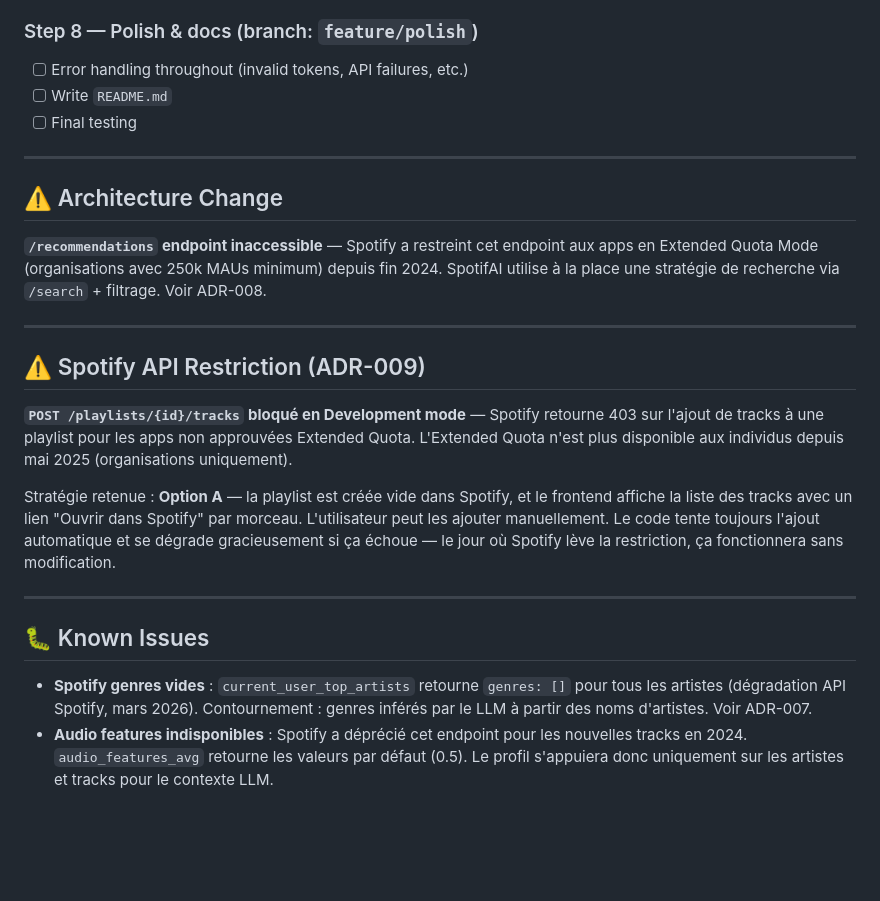
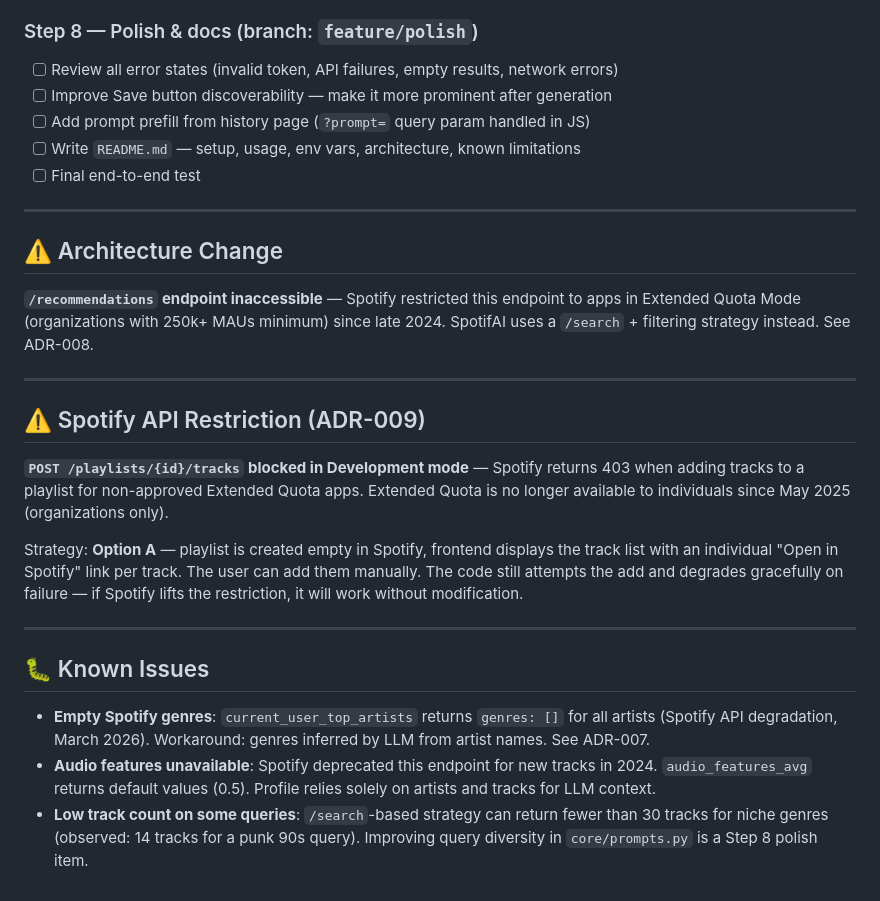
Before and after one commit to jeremy6680/spotifai, a Markdown page: docs/NEXT_STEPS.md, the part around one of its changes. GitHub-like rendering; blank space fills up the shorter version.

```diff
--- a/docs/NEXT_STEPS.md
+++ b/docs/NEXT_STEPS.md
@@ -71,26 +82,30 @@ Last updated: 2026-03-05
 
 ### Step 8 — Polish & docs (branch: `feature/polish`)
-- [ ] Error handling throughout (invalid tokens, API failures, etc.)
-- [ ] Write `README.md`
-- [ ] Final testing
+
+- [ ] Review all error states (invalid token, API failures, empty results, network errors)
+- [ ] Improve Save button discoverability — make it more prominent after generation
+- [ ] Add prompt prefill from history page (`?prompt=` query param handled in JS)
+- [ ] Write `README.md` — setup, usage, env vars, architecture, known limitations
+- [ ] Final end-to-end test
 
 ---
 
 ## ⚠️ Architecture Change
 
-**`/recommendations` endpoint inaccessible** — Spotify a restreint cet endpoint aux apps en Extended Quota Mode (organisations avec 250k MAUs minimum) depuis fin 2024. SpotifAI utilise à la place une stratégie de recherche via `/search` + filtrage. Voir ADR-008.
+**`/recommendations` endpoint inaccessible** — Spotify restricted this endpoint to apps in Extended Quota Mode (organizations with 250k+ MAUs minimum) since late 2024. SpotifAI uses a `/search` + filtering strategy instead. See ADR-008.
 
 ---
 
 ## ⚠️ Spotify API Restriction (ADR-009)
 
-**`POST /playlists/{id}/tracks` bloqué en Development mode** — Spotify retourne 403 sur l'ajout de tracks à une playlist pour les apps non approuvées Extended Quota. L'Extended Quota n'est plus disponible aux individus depuis mai 2025 (organisations uniquement).
+**`POST /playlists/{id}/tracks` blocked in Development mode** — Spotify returns 403 when adding tracks to a playlist for non-approved Extended Quota apps. Extended Quota is no longer available to individuals since May 2025 (organizations only).
 
-Stratégie retenue : **Option A** — la playlist est créée vide dans Spotify, et le frontend affiche la liste des tracks avec un lien "Ouvrir dans Spotify" par morceau. L'utilisateur peut les ajouter manuellement. Le code tente toujours l'ajout automatique et se dégrade gracieusement si ça échoue — le jour où Spotify lève la restriction, ça fonctionnera sans modification.
+Strategy: **Option A** — playlist is created empty in Spotify, frontend displays the track list with an individual "Open in Spotify" link per track. The user can add them manually. The code still attempts the add and degrades gracefully on failure — if Spotify lifts the restriction, it will work without modification.
 
 ---
 
 ## 🐛 Known Issues
 
-- **Spotify genres vides** : `current_user_top_artists` retourne `genres: []` pour tous les artistes (dégradation API Spotify, mars 2026). Contournement : genres inférés par le LLM à partir des noms d'artistes. Voir ADR-007.
-- **Audio features indisponibles** : Spotify a déprécié cet endpoint pour les nouvelles tracks en 2024. `audio_features_avg` retourne les valeurs par défaut (0.5). Le profil s'appuiera donc uniquement sur les artistes et tracks pour le contexte LLM.
+- **Empty Spotify genres**: `current_user_top_artists` returns `genres: []` for all artists (Spotify API degradation, March 2026). Workaround: genres inferred by LLM from artist names. See ADR-007.
+- **Audio features unavailable**: Spotify deprecated this endpoint for new tracks in 2024. `audio_features_avg` returns default values (0.5). Profile relies solely on artists and tracks for LLM context.
+- **Low track count on some queries**: `/search`-based strategy can return fewer than 30 tracks for niche genres (observed: 14 tracks for a punk 90s query). Improving query diversity in `core/prompts.py` is a Step 8 polish item.
```
Also changed, not shown: other parts of docs/NEXT_STEPS.md (+51 -40 lines), docs/DECISIONS.md (+114 -84 lines).
